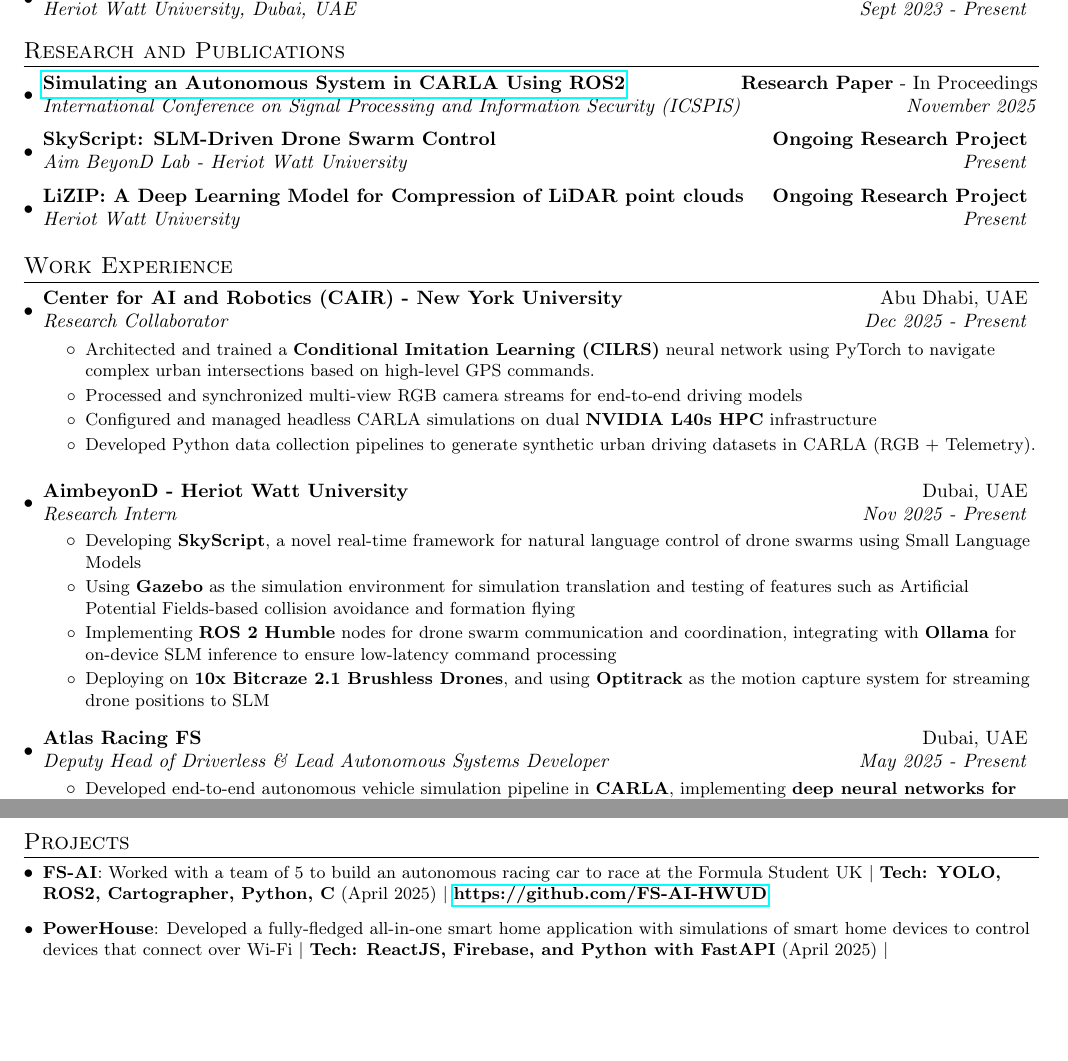
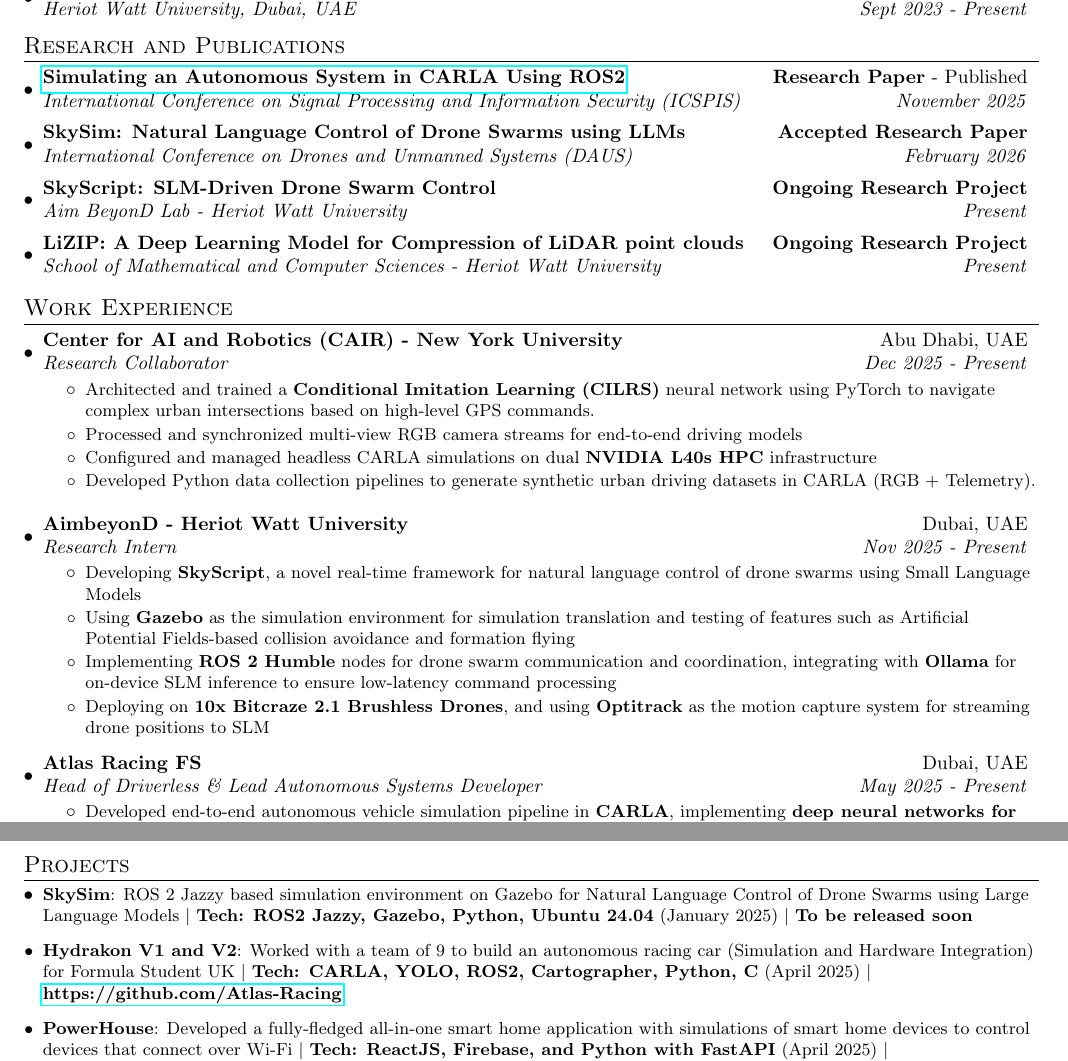
Before and after one commit to adityashibu/CV, a LaTeX CV (cv.tex): two parts of pages 1 and 2 of 2, joined at a grey line, cut so that both start at the same text, the shorter picture padded with empty space. Compiled offline with pdfLaTeX.

Commit message:
More experience and updating CV

```diff
--- a/cv.tex
+++ b/cv.tex
@@ -109,9 +109,13 @@
 \section{Research and Publications}
 	\resumeSubHeadingListStart
         \resumeSubheading
-		{\href{https://arxiv.org/abs/2511.11310}{Simulating an Autonomous System in CARLA Using ROS2}}
-		{\textbf{Research Paper} - In Proceedings}
+		{\href{https://ieeexplore.ieee.org/document/11318365}{Simulating an Autonomous System in CARLA Using ROS2}}
+		{\textbf{Research Paper} - Published}
 		{International Conference on Signal Processing and Information Security (ICSPIS)}{November 2025}
+		\resumeSubheading
+		{SkySim: Natural Language Control of Drone Swarms using LLMs}
+		{\textbf{Accepted Research Paper}}
+		{International Conference on Drones and Unmanned Systems (DAUS)}{February 2026}
 		\resumeSubheading
 		{SkyScript: SLM-Driven Drone Swarm Control}
 		{\textbf{Ongoing Research Project}}
@@ -119,7 +123,7 @@
 		\resumeSubheading
 		{LiZIP: A Deep Learning Model for Compression of LiDAR point clouds}
 		{\textbf{Ongoing Research Project}}
-		{Heriot Watt University}{Present}
+		{School of Mathematical and Computer Sciences - Heriot Watt University}{Present}
 	\resumeSubHeadingListEnd
 	% \resumeSubHeadingListStart
     %     \resumeSubheading{Research on Swarm Drone control using NLP and LLMs}{\textbf{Research Project}}
@@ -153,7 +157,7 @@
 			\resumeItemListEnd
         \vspace{5pt}
        \resumeSubheading{Atlas Racing FS}{Dubai, UAE}
-{Deputy Head of Driverless \& Lead Autonomous Systems Developer}{May 2025 - Present}
+{Head of Driverless \& Lead Autonomous Systems Developer}{May 2025 - Present}
         \resumeItemListStart
             \resumeItemWithoutTitle{Developed end-to-end autonomous vehicle simulation pipeline in \textbf{CARLA}, implementing \textbf{deep neural networks for perception} and collecting \textbf{11.5K+ training images} from FOSCO dataset for real-time inference optimization}
             \resumeItemWithoutTitle{Engineered path planning algorithms (\textbf{Pure Pursuit, MPC}) integrated with \textbf{ROS 2 Humble}, achieving seamless simulation-to-reality transfer for Formula Student AI competition}
@@ -204,7 +208,9 @@
 %-----------PROJECTS-----------------
 \section{Projects}
 	\resumeSubHeadingListStart
-        \resumeSubItem{FS-AI}{Worked with a team of 5 to build an autonomous racing car to race at the Formula Student UK $\vert$ \textbf{Tech: YOLO, ROS2, Cartographer, Python, C} (April 2025) $\vert$ \href{https://github.com/FS-AI-HWUD}{\textbf{https://github.com/FS-AI-HWUD}}}
+		\resumeSubItem{SkySim}{ROS 2 Jazzy based simulation environment on Gazebo for Natural Language Control of Drone Swarms using Large Language Models $\vert$ \textbf{Tech: ROS2 Jazzy, Gazebo, Python, Ubuntu 24.04} (January 2025) $\vert$ {\textbf{To be released soon}}}
+		\vspace*{4pt}
+        \resumeSubItem{Hydrakon V1 and V2}{Worked with a team of 9 to build an autonomous racing car (Simulation and Hardware Integration) for Formula Student UK $\vert$ \textbf{Tech: CARLA, YOLO, ROS2, Cartographer, Python, C} (April 2025) $\vert$ \href{https://github.com/Atlas-Racing}{\textbf{https://github.com/Atlas-Racing}}}
 		\vspace*{4pt}
 		\resumeSubItem{PowerHouse}{Developed a fully-fledged all-in-one smart home application with simulations of smart home devices to control devices that connect over Wi-Fi $\vert$ \textbf{Tech: ReactJS, Firebase, and Python with FastAPI} (April 2025) $\vert$ \href{https://github.com/PowerHouse-Project}{\textbf{https://github.com/PowerHouse-Project}}}
 		\vspace*{4pt}
```
Also changed, not shown: cv.pdf.
